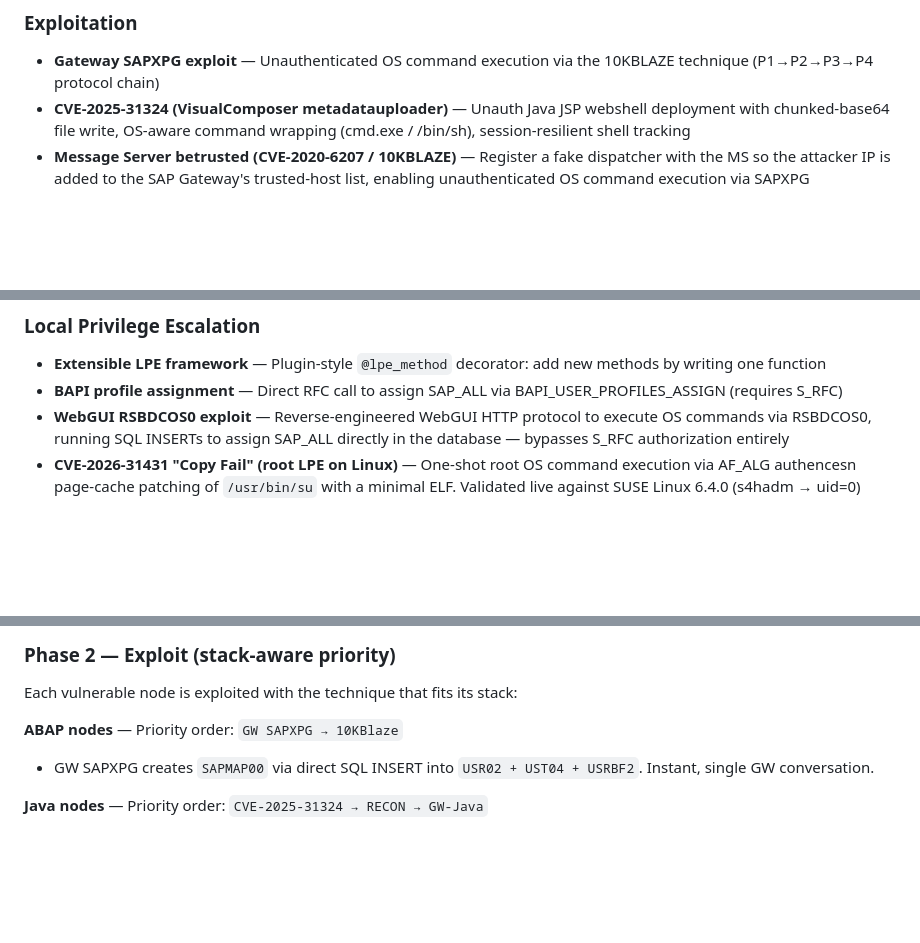
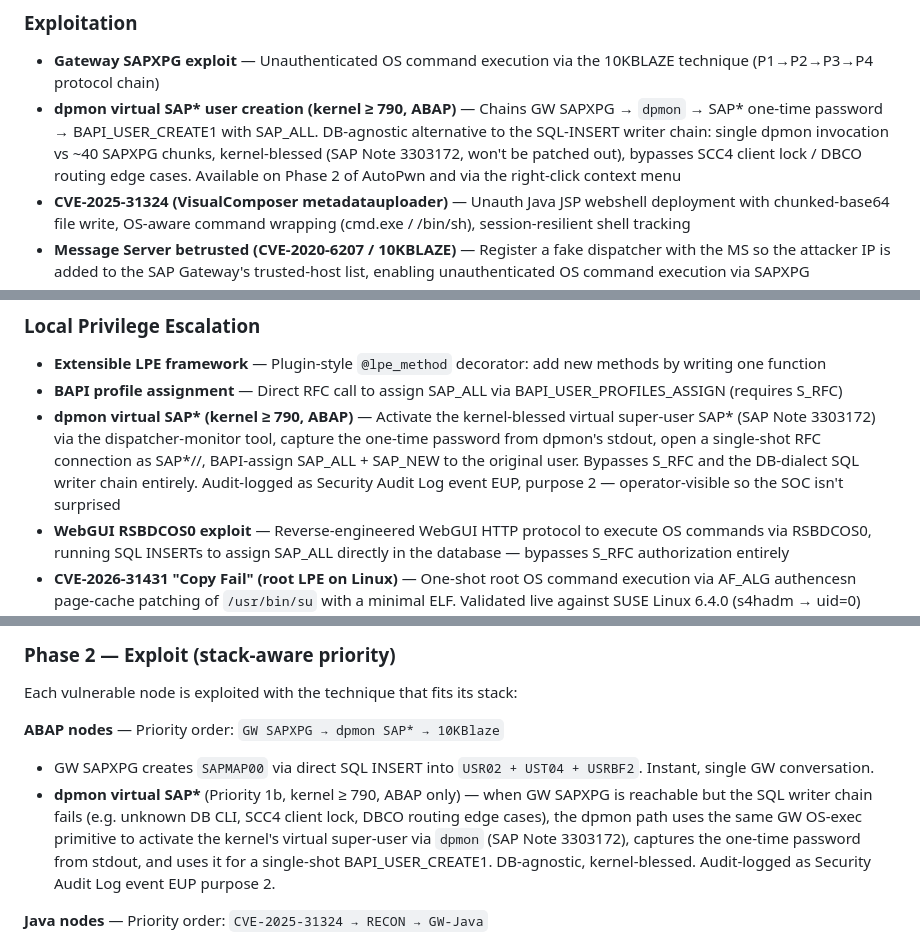
Before and after one commit to SecuritySilverbacks/SAPMAP, a Markdown page: README.md, 3 parts joined by grey strips. Rendered like a GitHub page; blank space fills up the shorter version.

Commit message:
docs: README + CLAUDE.md updates for dpmon SAP* feature
Commit 6/6, completing the dpmon-SAP* feature series.

README.md updates:
  - Features -> Local Privilege Escalation: new bullet for the
    dpmon virtual SAP* LPE method, calling out the kernel + ABAP
    gate and the EUP audit-log signal.
  - Features -> Exploitation: new bullet for the dpmon-based user
    creation path, contrasting it with the existing GW SAPXPG SQL
    writer chain.
  - AutoPwn Phase-2 priority chain table updated to include the
    new Priority 1b slot (dpmon SAP*) sitting between Priority 1
    (GW SAPXPG SQL) and the existing Priority 4 (10KBlaze).

CLAUDE.md updates:
  - Architecture -> Exploitation: short mention of
    modules/exploitation/sap_dpmon_sapstar.py, explaining the
    primitive's exec_fn-pluggable design so future agents know how
    to adapt it to new OS-exec channels.

Series summary (commits 1-6):
  1. 5ca5b14  Scaffold sap_dpmon_sapstar primitive + 57 parser tests
  2. e6be381  SAPNode dpmon_sap_star_available flag + scanner detection
  3. b7a5545  @lpe_method('dpmon_sap_star') wiring (priority 20)
  4. cd75c46  create_user_via_dpmon_sap_star Phase-2 exploit wrapper
  5. 0cbd84a  AutoPwn — Phase-2 Priority 1b slot + modal checkbox
  6. (this)   README + CLAUDE.md docs

Total: ~1900 LOC, 90 new tests, 1514 total tests pass.

The whole series is gated behind kernel >= 790 + ABAP detection in
the scanner.  Pre-kernel-790 landscapes are unaffected; the new
methods detect-and-skip rather than failing.  Operators on engagements
where stealth matters can disable the path via the AutoPwn modal
checkbox or the AutoPwnConfig.try_dpmon_sap_star = False flag.

Co-Authored-By: Claude Opus 4.7 (1M context) <noreply@anthropic.com>

```diff
--- a/README.md
+++ b/README.md
@@ -74,6 +74,7 @@ SAPMAP discovers SAP systems on a network, maps RFC connections between them, ex
 
 ### Exploitation
 - **Gateway SAPXPG exploit** — Unauthenticated OS command execution via the 10KBLAZE technique (P1→P2→P3→P4 protocol chain)
+- **dpmon virtual SAP\* user creation (kernel ≥ 790, ABAP)** — Chains GW SAPXPG → `dpmon` → SAP\* one-time password → BAPI_USER_CREATE1 with SAP_ALL.  DB-agnostic alternative to the SQL-INSERT writer chain: single dpmon invocation vs ~40 SAPXPG chunks, kernel-blessed (SAP Note 3303172, won't be patched out), bypasses SCC4 client lock / DBCO routing edge cases.  Available on Phase 2 of AutoPwn and via the right-click context menu
 - **CVE-2025-31324 (VisualComposer metadatauploader)** — Unauth Java JSP webshell deployment with chunked-base64 file write, OS-aware command wrapping (cmd.exe / /bin/sh), session-resilient shell tracking
 - **Message Server betrusted (CVE-2020-6207 / 10KBLAZE)** — Register a fake dispatcher with the MS so the attacker IP is added to the SAP Gateway's trusted-host list, enabling unauthenticated OS command execution via SAPXPG
 - **Direct database injection** — Create SAP users by injecting into USR02/UST04/USRBF2 tables via SQL CLI tools (hdbsql, sqlcli, sqlcmd, sqlplus, db2)
@@ -85,6 +86,7 @@ SAPMAP discovers SAP systems on a network, maps RFC connections between them, ex
 ### Local Privilege Escalation
 - **Extensible LPE framework** — Plugin-style `@lpe_method` decorator: add new methods by writing one function
 - **BAPI profile assignment** — Direct RFC call to assign SAP_ALL via BAPI_USER_PROFILES_ASSIGN (requires S_RFC)
+- **dpmon virtual SAP\* (kernel ≥ 790, ABAP)** — Activate the kernel-blessed virtual super-user SAP\* (SAP Note 3303172) via the dispatcher-monitor tool, capture the one-time password from dpmon's stdout, open a single-shot RFC connection as SAP\*/<OTP>/<client>, BAPI-assign SAP_ALL + SAP_NEW to the original user.  Bypasses S_RFC and the DB-dialect SQL writer chain entirely.  Audit-logged as Security Audit Log event EUP, purpose 2 — operator-visible so the SOC isn't surprised
 - **WebGUI RSBDCOS0 exploit** — Reverse-engineered WebGUI HTTP protocol to execute OS commands via RSBDCOS0, running SQL INSERTs to assign SAP_ALL directly in the database — bypasses S_RFC authorization entirely
 - **CVE-2026-31431 "Copy Fail" (root LPE on Linux)** — One-shot root OS command execution via AF_ALG authencesn page-cache patching of `/usr/bin/su` with a minimal ELF.  Validated live against SUSE Linux 6.4.0 (s4hadm → uid=0) through SAPXPG.  Non-persistent (reverts on reboot or page-cache eviction).  Pre-flight check confirms vulnerable kernel + AF_ALG primitive before the destructive step
 
@@ -592,8 +594,9 @@ HANA-only nodes skip the gateway scan entirely — they have no ABAP dispatcher
 
 Each vulnerable node is exploited with the technique that fits its stack:
 
-**ABAP nodes** — Priority order: `GW SAPXPG → 10KBlaze`
+**ABAP nodes** — Priority order: `GW SAPXPG → dpmon SAP* → 10KBlaze`
 - GW SAPXPG creates `SAPMAP00` via direct SQL INSERT into `USR02 + UST04 + USRBF2`.  Instant, single GW conversation.
+- **dpmon virtual SAP\*** (Priority 1b, kernel ≥ 790, ABAP only) — when GW SAPXPG is reachable but the SQL writer chain fails (e.g. unknown DB CLI, SCC4 client lock, DBCO routing edge cases), the dpmon path uses the same GW OS-exec primitive to activate the kernel's virtual super-user via `dpmon` (SAP Note 3303172), captures the one-time password from stdout, and uses it for a single-shot BAPI_USER_CREATE1.  DB-agnostic, kernel-blessed.  Audit-logged as Security Audit Log event EUP purpose 2.
 
 **Java nodes** — Priority order: `CVE-2025-31324 → RECON → GW-Java`
 - CVE-2025-31324 drops a JSP webshell via metadatauploader, then deploys the UME user-creation JSP next to it.
```
Also changed, not shown: CLAUDE.md (+1 -0 lines).
